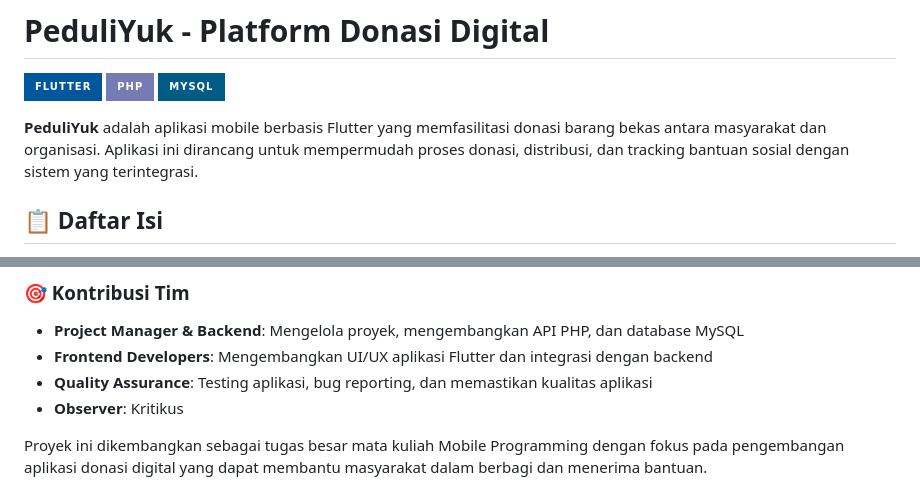
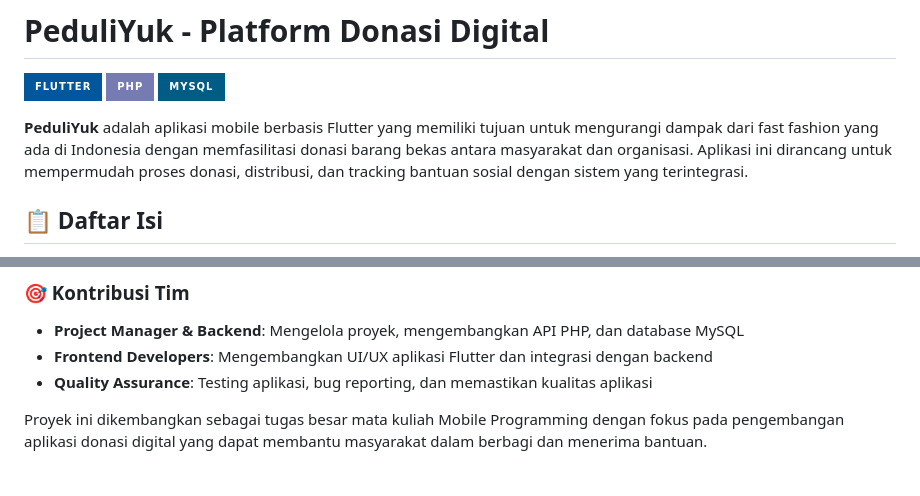
Before and after one commit to YanStephen29/Peduli-Yuk-Mobile-Apps, a Markdown page: README.md, 2 parts joined by grey strips. Rendered like a GitHub page; badges without logos.

```diff
--- a/README.md
+++ b/README.md
@@ -4,7 +4,7 @@
 ![PHP](https://img.shields.io/badge/PHP-777BB4?style=for-the-badge&logo=php&logoColor=white)
 ![MySQL](https://img.shields.io/badge/MySQL-005C84?style=for-the-badge&logo=mysql&logoColor=white)
 
-**PeduliYuk** adalah aplikasi mobile berbasis Flutter yang memfasilitasi donasi barang bekas antara masyarakat dan organisasi. Aplikasi ini dirancang untuk mempermudah proses donasi, distribusi, dan tracking bantuan sosial dengan sistem yang terintegrasi.
+**PeduliYuk** adalah aplikasi mobile berbasis Flutter yang memiliki tujuan untuk mengurangi dampak dari fast fashion yang ada di Indonesia dengan memfasilitasi donasi barang bekas antara masyarakat dan organisasi. Aplikasi ini dirancang untuk mempermudah proses donasi, distribusi, dan tracking bantuan sosial dengan sistem yang terintegrasi.
 
 ## 📋 Daftar Isi
 
@@ -266,7 +266,6 @@ Waiting For Approval → Waiting For Receiver → Found Receiver
 - **Project Manager & Backend**: Mengelola proyek, mengembangkan API PHP, dan database MySQL
 - **Frontend Developers**: Mengembangkan UI/UX aplikasi Flutter dan integrasi dengan backend
 - **Quality Assurance**: Testing aplikasi, bug reporting, dan memastikan kualitas aplikasi
-- **Observer**: Kritikus
 
 Proyek ini dikembangkan sebagai tugas besar mata kuliah Mobile Programming dengan fokus pada pengembangan aplikasi donasi digital yang dapat membantu masyarakat dalam berbagi dan menerima bantuan.
 
```
